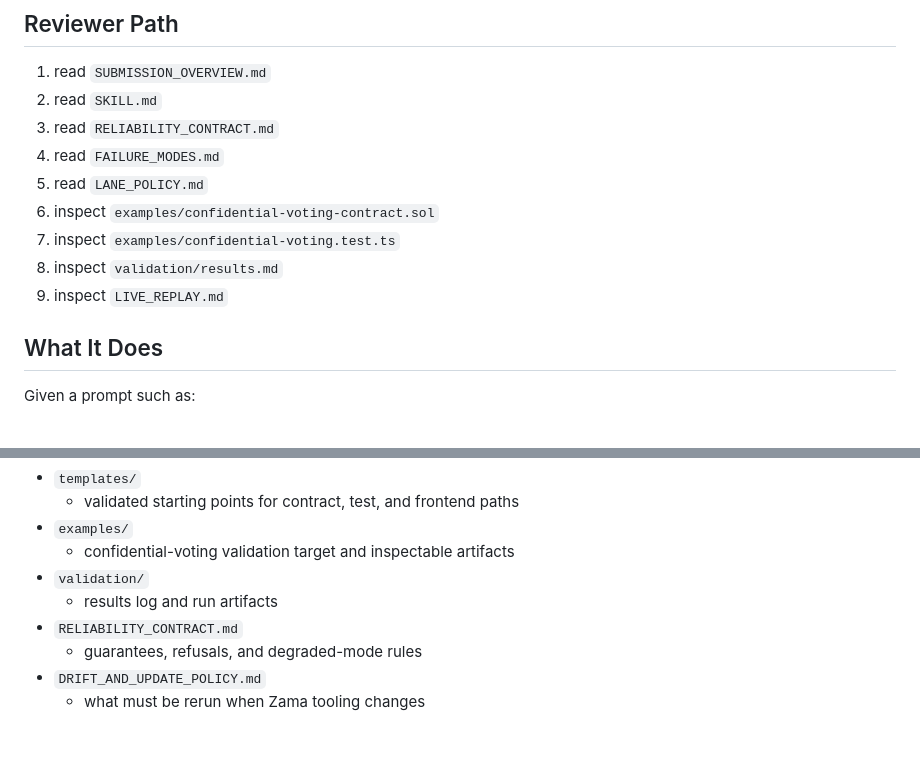
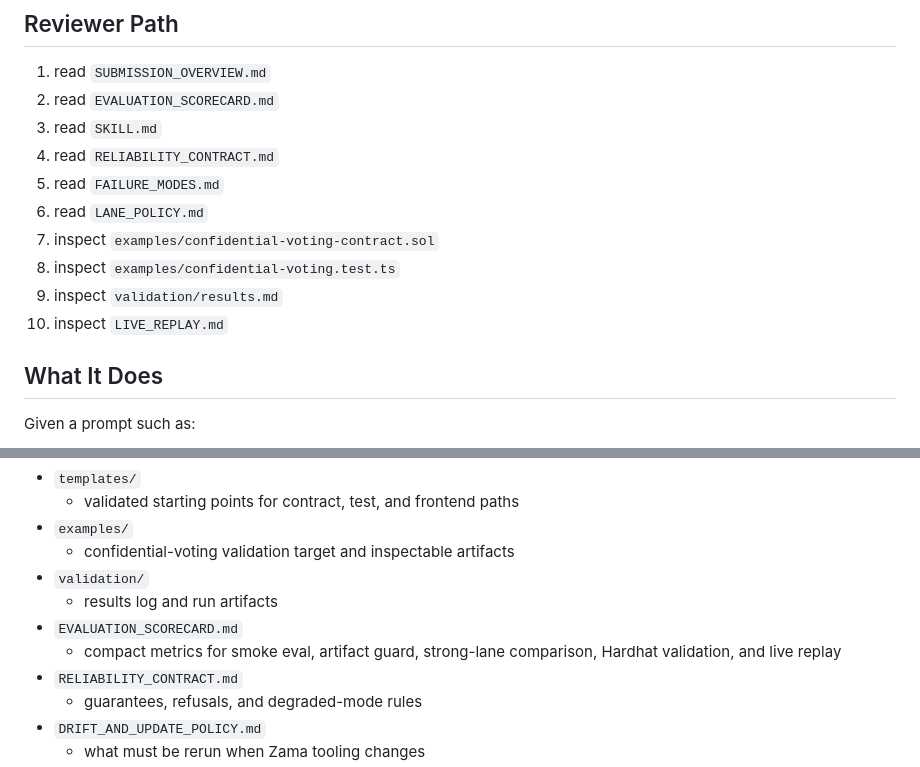
Before and after one commit to Devpen787/zama-fhevm-agent-skill, a Markdown page: README.md, 2 parts joined by grey strips. GitHub-like rendering; blank space fills up the shorter version.

Commit message:
Add public evaluation scorecard

```diff
--- a/README.md
+++ b/README.md
@@ -16,14 +16,15 @@ This repository gives an AI coding agent a Zama-specific build path for one vali
 ## Reviewer Path
 
 1. read `SUBMISSION_OVERVIEW.md`
-2. read `SKILL.md`
-3. read `RELIABILITY_CONTRACT.md`
-4. read `FAILURE_MODES.md`
-5. read `LANE_POLICY.md`
-6. inspect `examples/confidential-voting-contract.sol`
-7. inspect `examples/confidential-voting.test.ts`
-8. inspect `validation/results.md`
-9. inspect `LIVE_REPLAY.md`
+2. read `EVALUATION_SCORECARD.md`
+3. read `SKILL.md`
+4. read `RELIABILITY_CONTRACT.md`
+5. read `FAILURE_MODES.md`
+6. read `LANE_POLICY.md`
+7. inspect `examples/confidential-voting-contract.sol`
+8. inspect `examples/confidential-voting.test.ts`
+9. inspect `validation/results.md`
+10. inspect `LIVE_REPLAY.md`
 
 ## What It Does
 
@@ -69,6 +70,8 @@ The validated demo target is confidential voting because it is the smallest proo
   - confidential-voting validation target and inspectable artifacts
 - `validation/`
   - results log and run artifacts
+- `EVALUATION_SCORECARD.md`
+  - compact metrics for smoke eval, artifact guard, strong-lane comparison, Hardhat validation, and live replay
 - `RELIABILITY_CONTRACT.md`
   - guarantees, refusals, and degraded-mode rules
 - `DRIFT_AND_UPDATE_POLICY.md`
```
Also changed, not shown: EVALUATION_SCORECARD.md (added, +94 -0 lines), SUBMISSION_OVERVIEW.md (+10 -8 lines).
